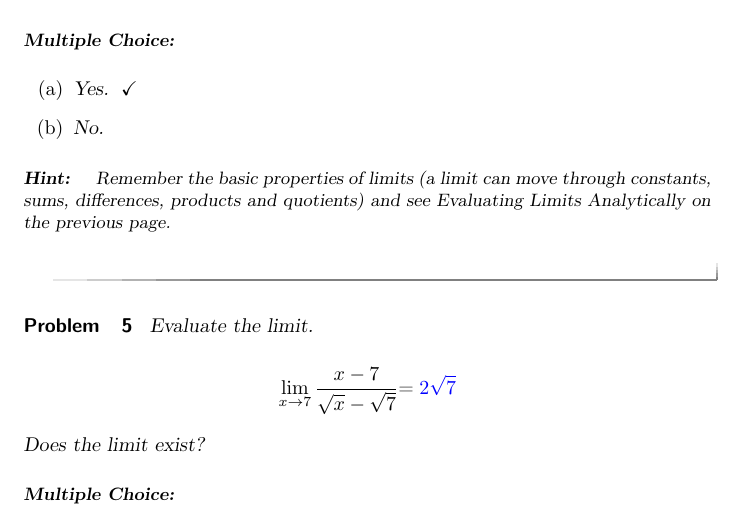
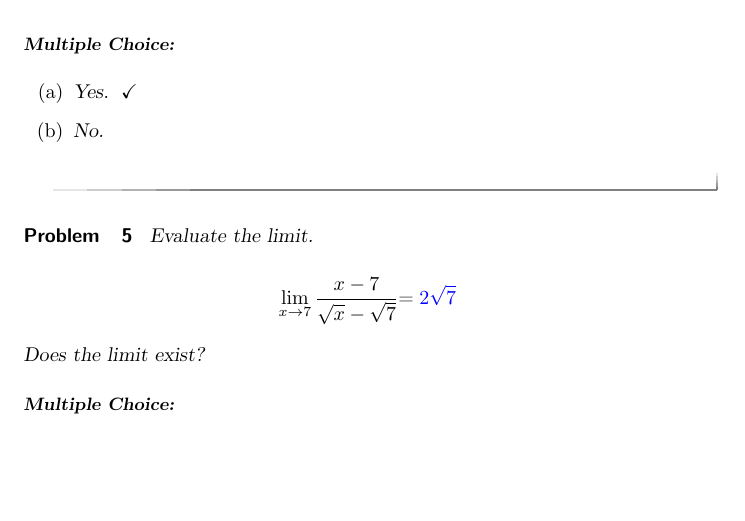
Before and after one commit to kstady/SunFish, a LaTeX problem sheet (newFolder/LimitExercises.tex): part of page 2 of 3, cut so that both start at the same text, the shorter picture padded with empty space. Compiled offline with pdfLaTeX.

Commit message:
Fix error in Limit Exercises

```diff
--- a/newFolder/LimitExercises.tex
+++ b/newFolder/LimitExercises.tex
@@ -66,23 +66,12 @@ Evaluate the limit.
 
 \[ \lim_{\theta\to 0} \frac{2 \sin \theta (1-\cos \theta)}{\theta^2} \begin{prompt}=\answer{0}\end{prompt}\]
 
+Does the limit exist?
 
-
-
-
-Does the limit exist?
 \begin{multipleChoice}
     \choice[correct]{Yes.}
     \choice{No.}
   \end{multipleChoice}
-
-%\hint{Remember the basic properties of limits (a limit can move through constants, sums, differences, products and quotients) and see Evaluating Limits Analytically on
-%the previous page.}
-
-\begin{hint}
-Remember the basic properties of limits (a limit can move through constants, sums, differences, products and quotients) and see Evaluating Limits Analytically on
-the previous page.
-\end{hint}
 
 
 \end{problem}
```
